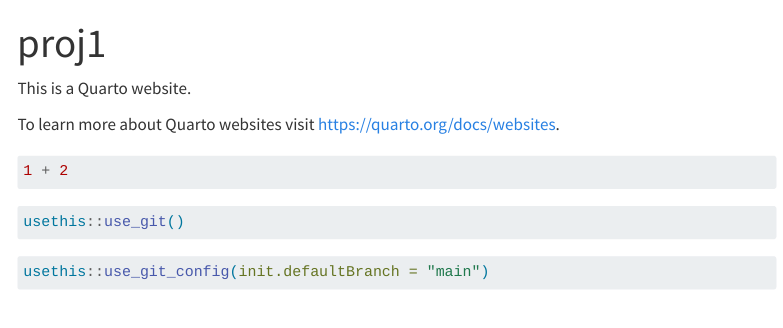
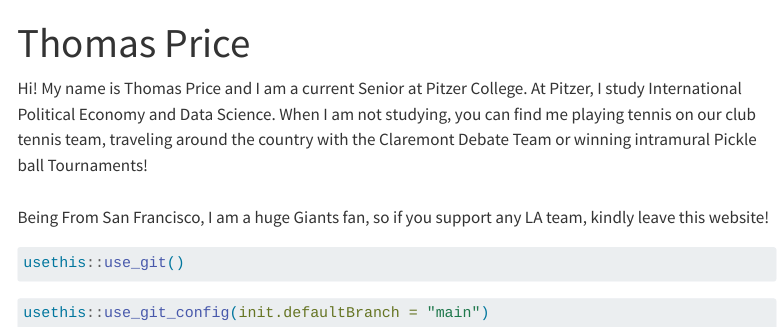
Before and after one commit to thomasprice151151/MyWebsite---Proj-1, a Quarto document (index.qmd): the page in a window 1100 px wide, from its top. Rendered offline with R 4.5, knitr and Pandoc in place of Quarto, with nearby package versions; the code chunks are not run, so their results and figures are left out; menus at the side of the page are left out.

Commit message:
With photo folder

````diff
--- a/index.qmd
+++ b/index.qmd
@@ -1,14 +1,10 @@
 ---
-title: "proj1"
+title: "Thomas Price"
 ---
 
-This is a Quarto website.
-
-To learn more about Quarto websites visit <https://quarto.org/docs/websites>.
-
-```{r}
-1 + 2
-```
+Hi! My name is Thomas Price and I am a current Senior at Pitzer College. At Pitzer, I study International Political Economy and Data Science. When I am not studying, you can find me playing tennis on our club tennis team, traveling around the country with the Claremont Debate Team or winning intramural Pickle ball Tournaments!\
+\
+Being From San Francisco, I am a huge Giants fan, so if you support any LA team, kindly leave this website!
 
 ```{r}
 usethis::use_git()
````
Also changed, not shown: docs/search.json, 1 other file.
